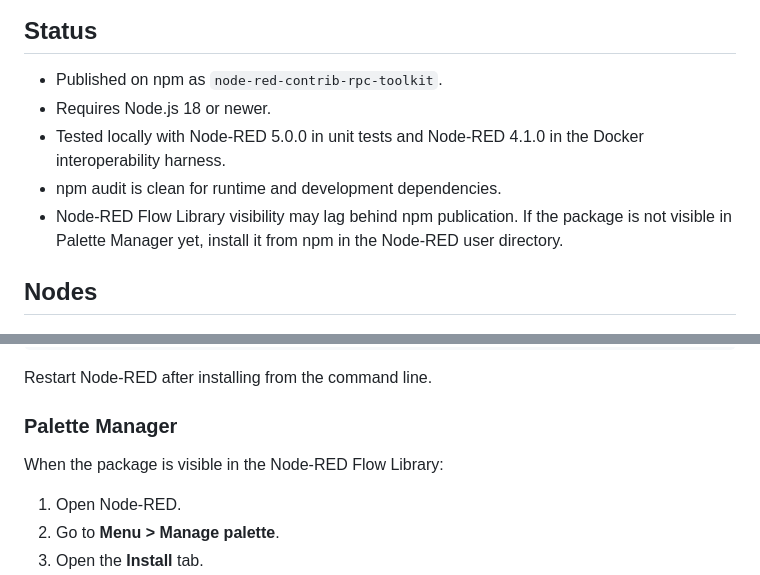
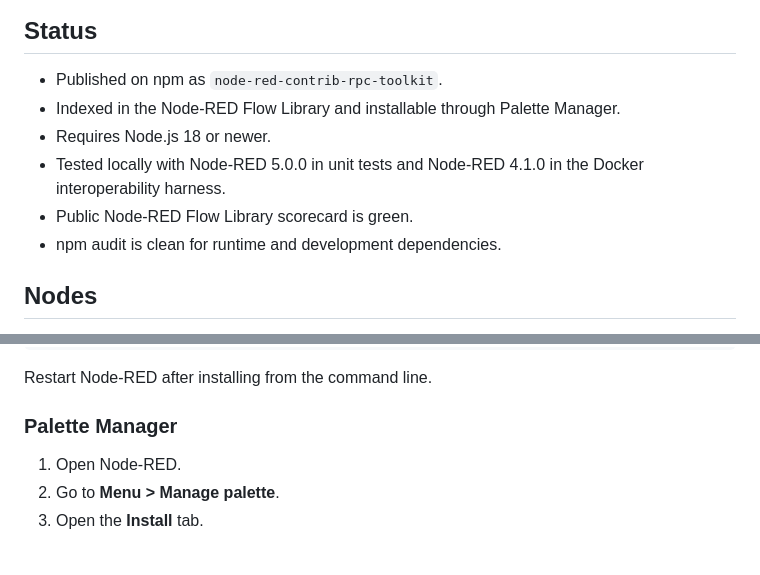
Before and after one commit to n-car/node-red-contrib-rpc-toolkit, a Markdown page: README.md, 2 parts joined by grey strips. GitHub-like rendering; blank space fills up the shorter version.

Commit message:
docs: update flow library status

```diff
--- a/README.md
+++ b/README.md
@@ -11,10 +11,11 @@ The package is designed to connect Node-RED flows with RPC Toolkit endpoints suc
 ## Status
 
 - Published on npm as `node-red-contrib-rpc-toolkit`.
+- Indexed in the Node-RED Flow Library and installable through Palette Manager.
 - Requires Node.js 18 or newer.
 - Tested locally with Node-RED 5.0.0 in unit tests and Node-RED 4.1.0 in the Docker interoperability harness.
+- Public Node-RED Flow Library scorecard is green.
 - npm audit is clean for runtime and development dependencies.
-- Node-RED Flow Library visibility may lag behind npm publication. If the package is not visible in Palette Manager yet, install it from npm in the Node-RED user directory.
 
 ## Nodes
 
@@ -55,8 +56,6 @@ npm install node-red-contrib-rpc-toolkit
 Restart Node-RED after installing from the command line.
 
 ### Palette Manager
-
-When the package is visible in the Node-RED Flow Library:
 
 1. Open Node-RED.
 2. Go to **Menu > Manage palette**.
```
